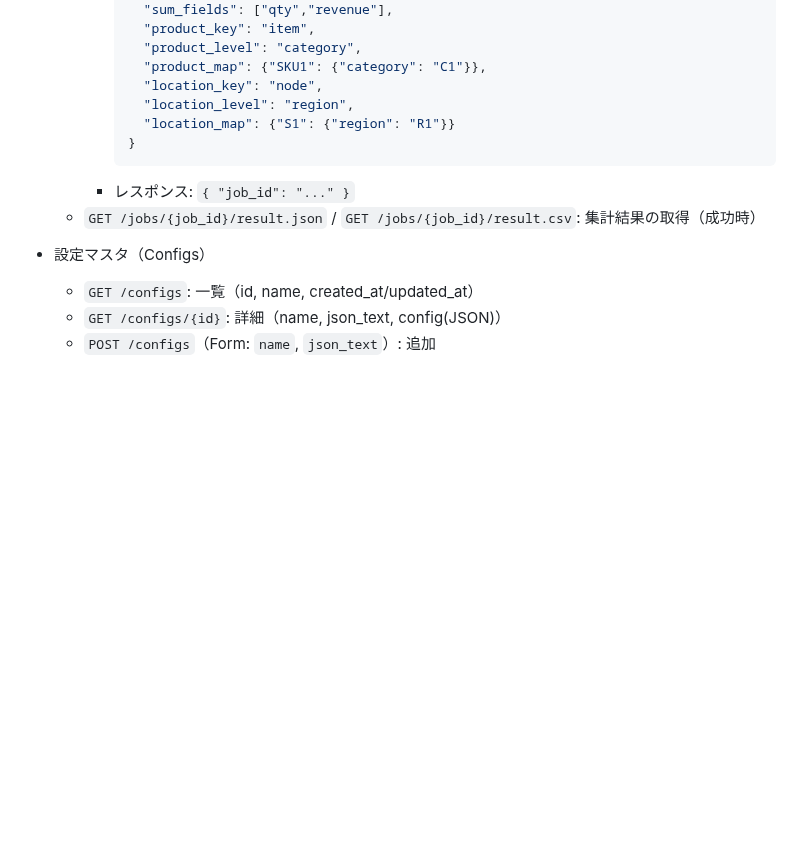
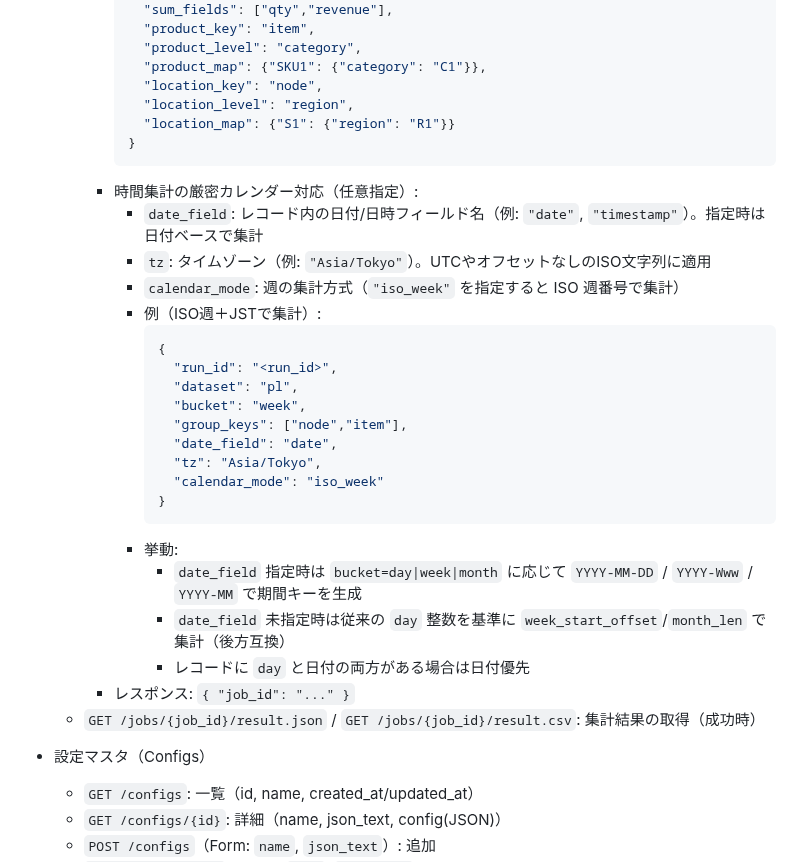
Before and after one commit to miumigy/scpln, a Markdown page: README.md, the part around the change. Rendered like a GitHub page; blank space fills up the shorter version.

Commit message:
docs(readme): 集計ジョブの厳密カレンダー(date_field/tz/calendar_mode)の説明と例を追記

````diff
--- a/README.md
+++ b/README.md
@@ -138,6 +138,26 @@ bash scripts/stop.sh            # 停止
         "location_map": {"S1": {"region": "R1"}}
       }
       ```
+    - 時間集計の厳密カレンダー対応（任意指定）:
+      - `date_field`: レコード内の日付/日時フィールド名（例: `"date"`, `"timestamp"`）。指定時は日付ベースで集計
+      - `tz`: タイムゾーン（例: `"Asia/Tokyo"`）。UTCやオフセットなしのISO文字列に適用
+      - `calendar_mode`: 週の集計方式（`"iso_week"` を指定すると ISO 週番号で集計）
+      - 例（ISO週＋JSTで集計）:
+        ```json
+        {
+          "run_id": "<run_id>",
+          "dataset": "pl",
+          "bucket": "week",
+          "group_keys": ["node","item"],
+          "date_field": "date",
+          "tz": "Asia/Tokyo",
+          "calendar_mode": "iso_week"
+        }
+        ```
+      - 挙動:
+        - `date_field` 指定時は `bucket=day|week|month` に応じて `YYYY-MM-DD` / `YYYY-Www` / `YYYY-MM` で期間キーを生成
+        - `date_field` 未指定時は従来の `day` 整数を基準に `week_start_offset`/`month_len` で集計（後方互換）
+        - レコードに `day` と日付の両方がある場合は日付優先
     - レスポンス: `{ "job_id": "..." }`
   - `GET /jobs/{job_id}/result.json` / `GET /jobs/{job_id}/result.csv`: 集計結果の取得（成功時）
 
````
